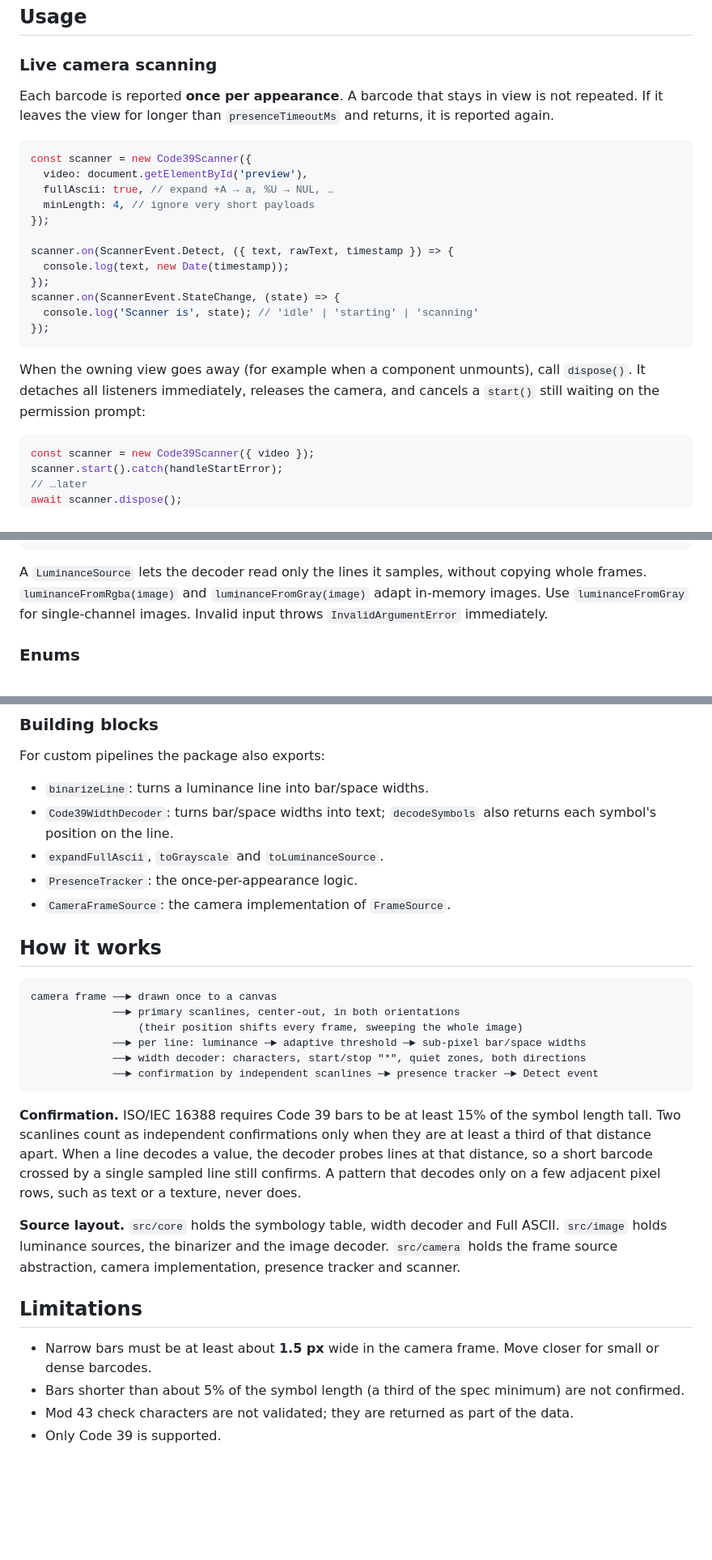
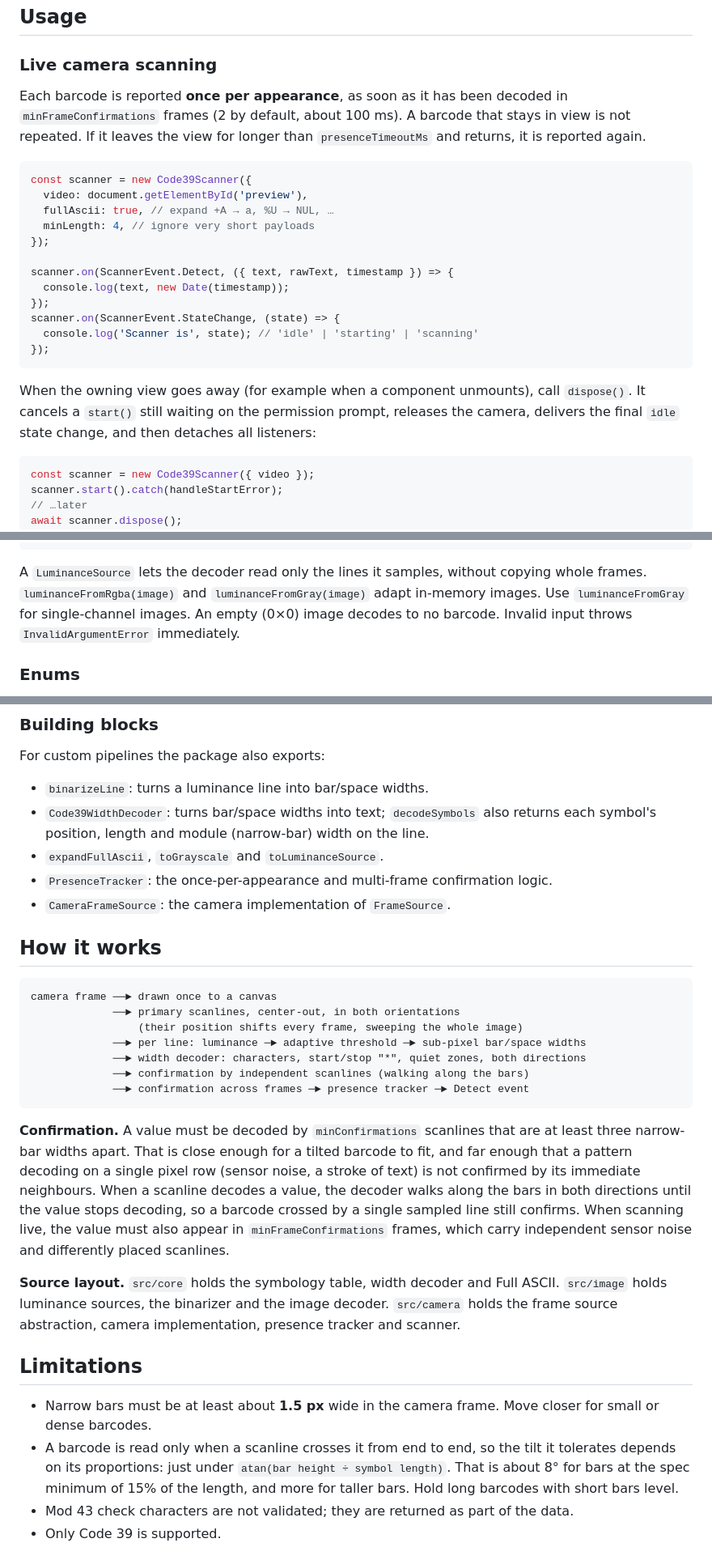
Before and after one commit to yagnikpipaliya/code39scanner, a Markdown page: README.md, 3 parts joined by grey strips. Shown at 81% size. Rendered like a GitHub page; blank space fills up the shorter version.

Commit message:
docs: document frame confirmation, tilt limits and dispose semantics
Co-Authored-By: Claude Opus 5 <noreply@anthropic.com>
Claude-Session: https://claude.ai/code/session_01Rye9XjbKgj4hWqYCBMLtm1

````diff
--- a/README.md
+++ b/README.md
@@ -81,8 +81,10 @@ document.getElementById('start').addEventListener('click', () => scanner.start()
 
 ### Live camera scanning
 
-Each barcode is reported **once per appearance**. A barcode that stays in view is not repeated.
-If it leaves the view for longer than `presenceTimeoutMs` and returns, it is reported again.
+Each barcode is reported **once per appearance**, as soon as it has been decoded in
+`minFrameConfirmations` frames (2 by default, about 100 ms). A barcode that stays in view is not
+repeated. If it leaves the view for longer than `presenceTimeoutMs` and returns, it is reported
+again.
 
 ```js
 const scanner = new Code39Scanner({
@@ -100,8 +102,8 @@ scanner.on(ScannerEvent.StateChange, (state) => {
 ```
 
 When the owning view goes away (for example when a component unmounts), call `dispose()`. It
-detaches all listeners immediately, releases the camera, and cancels a `start()` still waiting
-on the permission prompt:
+cancels a `start()` still waiting on the permission prompt, releases the camera, delivers the
+final `idle` state change, and then detaches all listeners:
 
 ```js
 const scanner = new Code39Scanner({ video });
@@ -252,8 +256,8 @@ interface LuminanceSource {
 
 A `LuminanceSource` lets the decoder read only the lines it samples, without copying whole
 frames. `luminanceFromRgba(image)` and `luminanceFromGray(image)` adapt in-memory images. Use
-`luminanceFromGray` for single-channel images. Invalid input throws `InvalidArgumentError`
-immediately.
+`luminanceFromGray` for single-channel images. An empty (0×0) image decodes to no barcode.
+Invalid input throws `InvalidArgumentError` immediately.
 
 ### Enums
 
@@ -290,9 +294,10 @@ changed by minification.
 For custom pipelines the package also exports:
 
 - `binarizeLine`: turns a luminance line into bar/space widths.
-- `Code39WidthDecoder`: turns bar/space widths into text; `decodeSymbols` also returns each symbol's position on the line.
+- `Code39WidthDecoder`: turns bar/space widths into text; `decodeSymbols` also returns each
+  symbol's position, length and module (narrow-bar) width on the line.
 - `expandFullAscii`, `toGrayscale` and `toLuminanceSource`.
-- `PresenceTracker`: the once-per-appearance logic.
+- `PresenceTracker`: the once-per-appearance and multi-frame confirmation logic.
 - `CameraFrameSource`: the camera implementation of `FrameSource`.
 
 ## How it works
@@ -303,14 +308,17 @@ camera frame ──► drawn once to a canvas
                  (their position shifts every frame, sweeping the whole image)
              ──► per line: luminance ─► adaptive threshold ─► sub-pixel bar/space widths
              ──► width decoder: characters, start/stop "*", quiet zones, both directions
-             ──► confirmation by independent scanlines ─► presence tracker ─► Detect event
+             ──► confirmation by independent scanlines (walking along the bars)
+             ──► confirmation across frames ─► presence tracker ─► Detect event
 ```
 
-**Confirmation.** ISO/IEC 16388 requires Code 39 bars to be at least 15% of the symbol length
-tall. Two scanlines count as independent confirmations only when they are at least a third of
-that distance apart. When a line decodes a value, the decoder probes lines at that distance, so
-a short barcode crossed by a single sampled line still confirms. A pattern that decodes only on
-a few adjacent pixel rows, such as text or a texture, never does.
+**Confirmation.** A value must be decoded by `minConfirmations` scanlines that are at least three
+narrow-bar widths apart. That is close enough for a tilted barcode to fit, and far enough that a
+pattern decoding on a single pixel row (sensor noise, a stroke of text) is not confirmed by its
+immediate neighbours. When a scanline decodes a value, the decoder walks along the bars in both
+directions until the value stops decoding, so a barcode crossed by a single sampled line still
+confirms. When scanning live, the value must also appear in `minFrameConfirmations` frames, which
+carry independent sensor noise and differently placed scanlines.
 
 **Source layout.** `src/core` holds the symbology table, width decoder and Full ASCII.
 `src/image` holds luminance sources, the binarizer and the image decoder. `src/camera` holds the
@@ -320,8 +328,10 @@ frame source abstraction, camera implementation, presence tracker and scanner.
 
 - Narrow bars must be at least about **1.5 px** wide in the camera frame. Move closer for small or
   dense barcodes.
-- Bars shorter than about 5% of the symbol length (a third of the spec minimum) are not
-  confirmed.
+- A barcode is read only when a scanline crosses it from end to end, so the tilt it tolerates
+  depends on its proportions: just under `atan(bar height ÷ symbol length)`. That is about 8° for
+  bars at the spec minimum of 15% of the length, and more for taller bars. Hold long barcodes with
+  short bars level.
 - Mod 43 check characters are not validated; they are returned as part of the data.
 - Only Code 39 is supported.
 
````
Also changed, not shown: other parts of README.md (+25 -23 lines).
